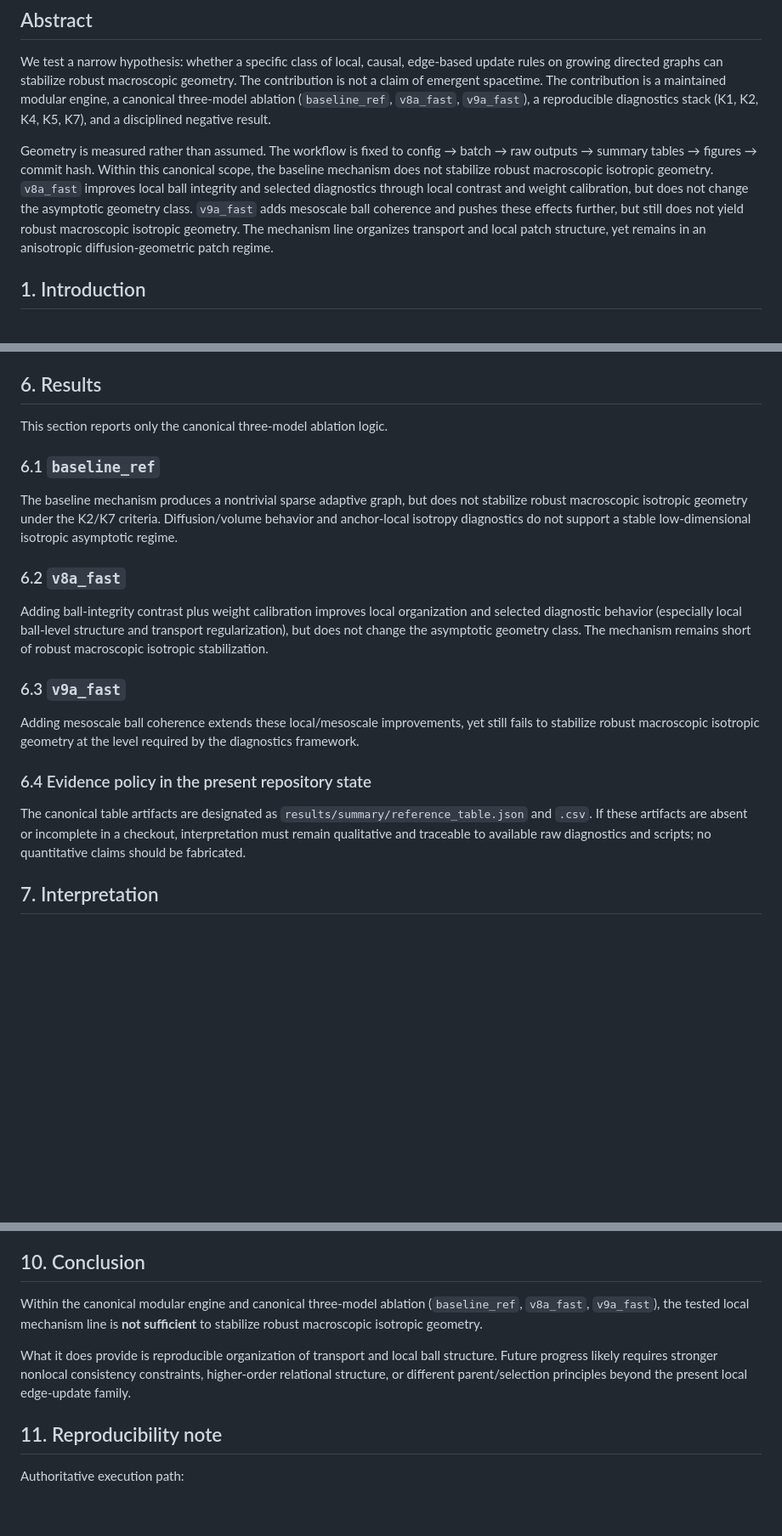
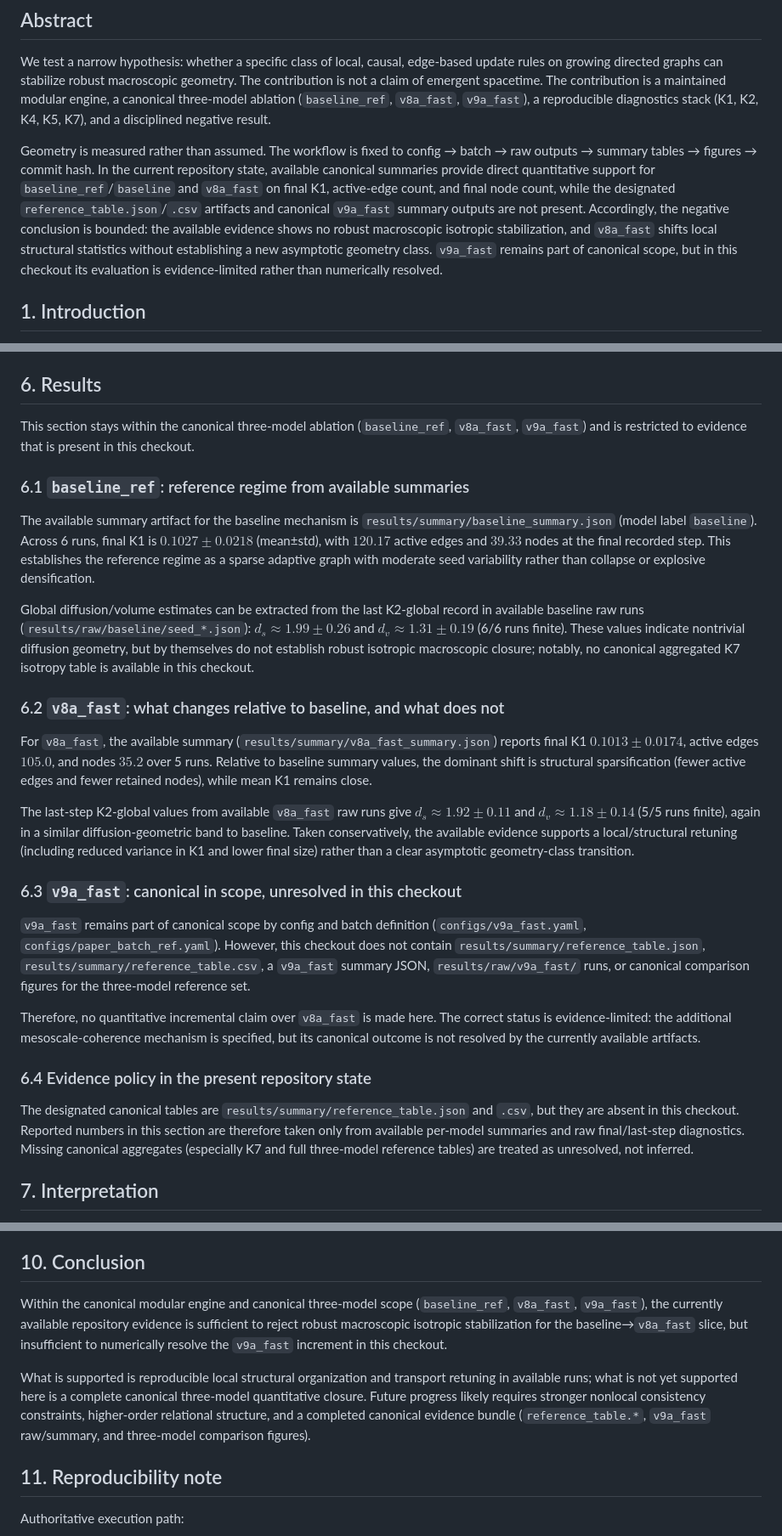
Before and after one commit to cblab/raumzeit, a Markdown page: emergent-geometry-causal-graphs/paper/manuscript.md, 3 parts joined by grey strips. Shown at 85% size. Rendered like a GitHub page; blank space fills up the shorter version.

Commit message:
Harden results section against available canonical evidence

```diff
--- a/emergent-geometry-causal-graphs/paper/manuscript.md
+++ b/emergent-geometry-causal-graphs/paper/manuscript.md
@@ -3,7 +3,7 @@
 ## Abstract
 We test a narrow hypothesis: whether a specific class of local, causal, edge-based update rules on growing directed graphs can stabilize robust macroscopic geometry. The contribution is not a claim of emergent spacetime. The contribution is a maintained modular engine, a canonical three-model ablation (`baseline_ref`, `v8a_fast`, `v9a_fast`), a reproducible diagnostics stack (K1, K2, K4, K5, K7), and a disciplined negative result.
 
-Geometry is measured rather than assumed. The workflow is fixed to config → batch → raw outputs → summary tables → figures → commit hash. Within this canonical scope, the baseline mechanism does not stabilize robust macroscopic isotropic geometry. `v8a_fast` improves local ball integrity and selected diagnostics through local contrast and weight calibration, but does not change the asymptotic geometry class. `v9a_fast` adds mesoscale ball coherence and pushes these effects further, but still does not yield robust macroscopic isotropic geometry. The mechanism line organizes transport and local patch structure, yet remains in an anisotropic diffusion-geometric patch regime.
+Geometry is measured rather than assumed. The workflow is fixed to config → batch → raw outputs → summary tables → figures → commit hash. In the current repository state, available canonical summaries provide direct quantitative support for `baseline_ref`/`baseline` and `v8a_fast` on final K1, active-edge count, and final node count, while the designated `reference_table.json`/`.csv` artifacts and canonical `v9a_fast` summary outputs are not present. Accordingly, the negative conclusion is bounded: the available evidence shows no robust macroscopic isotropic stabilization, and `v8a_fast` shifts local structural statistics without establishing a new asymptotic geometry class. `v9a_fast` remains part of canonical scope, but in this checkout its evaluation is evidence-limited rather than numerically resolved.
 
 ## 1. Introduction
 This paper asks one focused question: **can this specific local causal mechanism class stabilize robust macroscopic geometry, as measured from graph dynamics alone?**
@@ -181,19 +181,25 @@ This paper is bound to the modular reproducibility chain:
 Reproducibility procedure is documented in `REPRODUCIBILITY.md`.
 
 ## 6. Results
-This section reports only the canonical three-model ablation logic.
+This section stays within the canonical three-model ablation (`baseline_ref`, `v8a_fast`, `v9a_fast`) and is restricted to evidence that is present in this checkout.
 
-### 6.1 `baseline_ref`
-The baseline mechanism produces a nontrivial sparse adaptive graph, but does not stabilize robust macroscopic isotropic geometry under the K2/K7 criteria. Diffusion/volume behavior and anchor-local isotropy diagnostics do not support a stable low-dimensional isotropic asymptotic regime.
+### 6.1 `baseline_ref`: reference regime from available summaries
+The available summary artifact for the baseline mechanism is `results/summary/baseline_summary.json` (model label `baseline`). Across 6 runs, final K1 is $0.1027\pm0.0218$ (mean±std), with $120.17$ active edges and $39.33$ nodes at the final recorded step. This establishes the reference regime as a sparse adaptive graph with moderate seed variability rather than collapse or explosive densification.
 
-### 6.2 `v8a_fast`
-Adding ball-integrity contrast plus weight calibration improves local organization and selected diagnostic behavior (especially local ball-level structure and transport regularization), but does not change the asymptotic geometry class. The mechanism remains short of robust macroscopic isotropic stabilization.
+Global diffusion/volume estimates can be extracted from the last K2-global record in available baseline raw runs (`results/raw/baseline/seed_*.json`): $d_s\approx1.99\pm0.26$ and $d_v\approx1.31\pm0.19$ (6/6 runs finite). These values indicate nontrivial diffusion geometry, but by themselves do not establish robust isotropic macroscopic closure; notably, no canonical aggregated K7 isotropy table is available in this checkout.
 
-### 6.3 `v9a_fast`
-Adding mesoscale ball coherence extends these local/mesoscale improvements, yet still fails to stabilize robust macroscopic isotropic geometry at the level required by the diagnostics framework.
+### 6.2 `v8a_fast`: what changes relative to baseline, and what does not
+For `v8a_fast`, the available summary (`results/summary/v8a_fast_summary.json`) reports final K1 $0.1013\pm0.0174$, active edges $105.0$, and nodes $35.2$ over 5 runs. Relative to baseline summary values, the dominant shift is structural sparsification (fewer active edges and fewer retained nodes), while mean K1 remains close.
+
+The last-step K2-global values from available `v8a_fast` raw runs give $d_s\approx1.92\pm0.11$ and $d_v\approx1.18\pm0.14$ (5/5 runs finite), again in a similar diffusion-geometric band to baseline. Taken conservatively, the available evidence supports a local/structural retuning (including reduced variance in K1 and lower final size) rather than a clear asymptotic geometry-class transition.
+
+### 6.3 `v9a_fast`: canonical in scope, unresolved in this checkout
+`v9a_fast` remains part of canonical scope by config and batch definition (`configs/v9a_fast.yaml`, `configs/paper_batch_ref.yaml`). However, this checkout does not contain `results/summary/reference_table.json`, `results/summary/reference_table.csv`, a `v9a_fast` summary JSON, `results/raw/v9a_fast/` runs, or canonical comparison figures for the three-model reference set.
+
+Therefore, no quantitative incremental claim over `v8a_fast` is made here. The correct status is evidence-limited: the additional mesoscale-coherence mechanism is specified, but its canonical outcome is not resolved by the currently available artifacts.
 
 ### 6.4 Evidence policy in the present repository state
-The canonical table artifacts are designated as `results/summary/reference_table.json` and `.csv`. If these artifacts are absent or incomplete in a checkout, interpretation must remain qualitative and traceable to available raw diagnostics and scripts; no quantitative claims should be fabricated.
+The designated canonical tables are `results/summary/reference_table.json` and `.csv`, but they are absent in this checkout. Reported numbers in this section are therefore taken only from available per-model summaries and raw final/last-step diagnostics. Missing canonical aggregates (especially K7 and full three-model reference tables) are treated as unresolved, not inferred.
 
 ## 7. Interpretation
 The evidence supports a narrow negative conclusion: this local causal edge-dynamics line can self-organize transport and ball-like local structure but does not robustly stabilize macroscopic isotropic geometry.
@@ -213,9 +219,9 @@ This study is positioned among discrete causal and network-based approaches to g
 Our contribution is methodological and falsification-oriented within one specific local mechanism lineage, rather than a broad unification claim [REF].
 
 ## 10. Conclusion
-Within the canonical modular engine and canonical three-model ablation (`baseline_ref`, `v8a_fast`, `v9a_fast`), the tested local mechanism line is **not sufficient** to stabilize robust macroscopic isotropic geometry.
+Within the canonical modular engine and canonical three-model scope (`baseline_ref`, `v8a_fast`, `v9a_fast`), the currently available repository evidence is sufficient to reject robust macroscopic isotropic stabilization for the baseline→`v8a_fast` slice, but insufficient to numerically resolve the `v9a_fast` increment in this checkout.
 
-What it does provide is reproducible organization of transport and local ball structure. Future progress likely requires stronger nonlocal consistency constraints, higher-order relational structure, or different parent/selection principles beyond the present local edge-update family.
+What is supported is reproducible local structural organization and transport retuning in available runs; what is not yet supported here is a complete canonical three-model quantitative closure. Future progress likely requires stronger nonlocal consistency constraints, higher-order relational structure, and a completed canonical evidence bundle (`reference_table.*`, `v9a_fast` raw/summary, and three-model comparison figures).
 
 ## 11. Reproducibility note
 Authoritative execution path:
```
